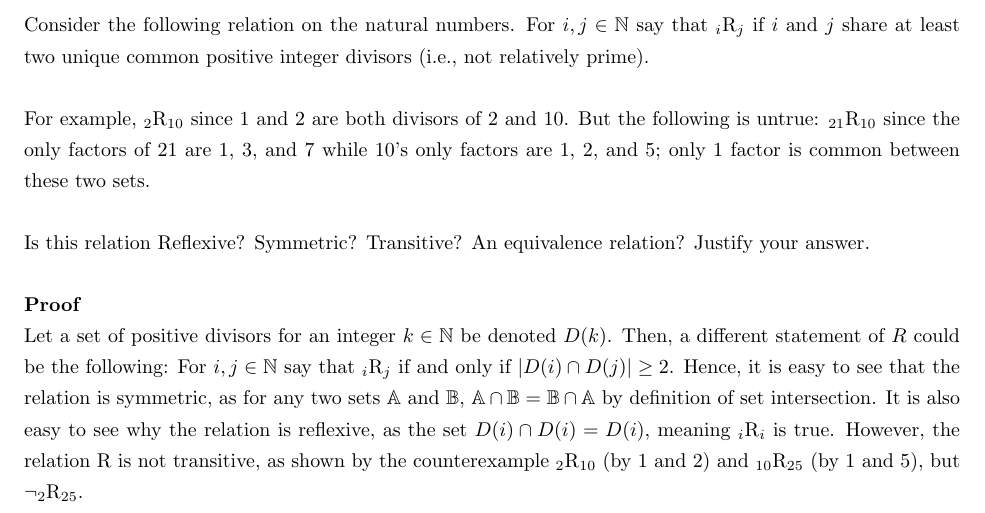
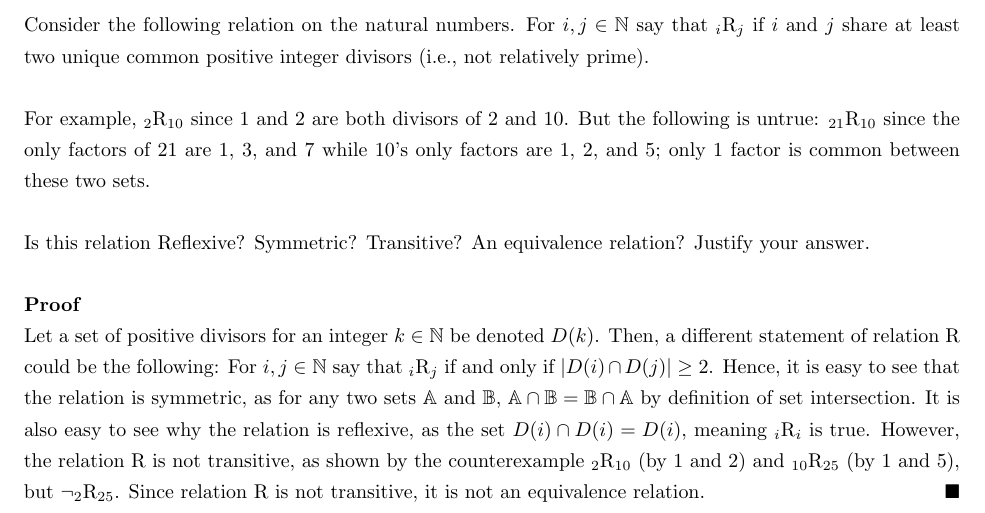
Before and after one commit to wooleyga/CSE473-573-LaTeX, a LaTeX problem sheet (Homework 0/problem1.tex): part of the page, cut so that both start at the same text. Compiled offline with pdfLaTeX.

Commit message:
Added squares to signify end of proof and updated problem 3's proof.

```diff
--- a/Homework 0/problem1.tex
+++ b/Homework 0/problem1.tex
@@ -12,6 +12,6 @@ For example, $_2$R$_{10}$ since 1 and 2 are both divisors of 2 and 10. But the f
 Is this relation Reflexive? Symmetric? Transitive? An equivalence relation? Justify your answer.\\
 
 \textbf{Proof} \\
-Let a set of positive divisors for an integer $k \in \mathbb{N}$ be denoted $D(k)$. Then, a different statement of $R$ could be the following: For $i, j \in \mathbb{N}$ say that $_i$R$_j$ if and only if $|D(i) \cap D(j)| \geq 2$. Hence, it is easy to see that the relation is symmetric, as for any two sets $\mathbb{A}$ and $\mathbb{B}$, $\mathbb{A} \cap \mathbb{B} = \mathbb{B} \cap \mathbb{A}$ by definition of set intersection. It is also easy to see why the relation is reflexive, as the set $D(i) \cap D(i) = D(i)$, meaning $_i$R$_i$ is true. However, the relation R is not transitive, as shown by the counterexample $_2$R$_{10}$ (by 1 and 2) and $_{10}$R$_{25}$ (by 1 and 5), but $\neg_2$R$_{25}$.
+Let a set of positive divisors for an integer $k \in \mathbb{N}$ be denoted $D(k)$. Then, a different statement of relation R could be the following: For $i, j \in \mathbb{N}$ say that $_i$R$_j$ if and only if $|D(i) \cap D(j)| \geq 2$. Hence, it is easy to see that the relation is symmetric, as for any two sets $\mathbb{A}$ and $\mathbb{B}$, $\mathbb{A} \cap \mathbb{B} = \mathbb{B} \cap \mathbb{A}$ by definition of set intersection. It is also easy to see why the relation is reflexive, as the set $D(i) \cap D(i) = D(i)$, meaning $_i$R$_i$ is true. However, the relation R is not transitive, as shown by the counterexample $_2$R$_{10}$ (by 1 and 2) and $_{10}$R$_{25}$ (by 1 and 5), but $\neg_2$R$_{25}$. Since relation R is not transitive, it is not an equivalence relation. \hfill$\blacksquare$
 
 \end{document}
```
Also changed, not shown: Homework 0/problem3.tex (+1 -1 lines), Homework 0/problem1.pdf, Homework 0/problem3.pdf.
